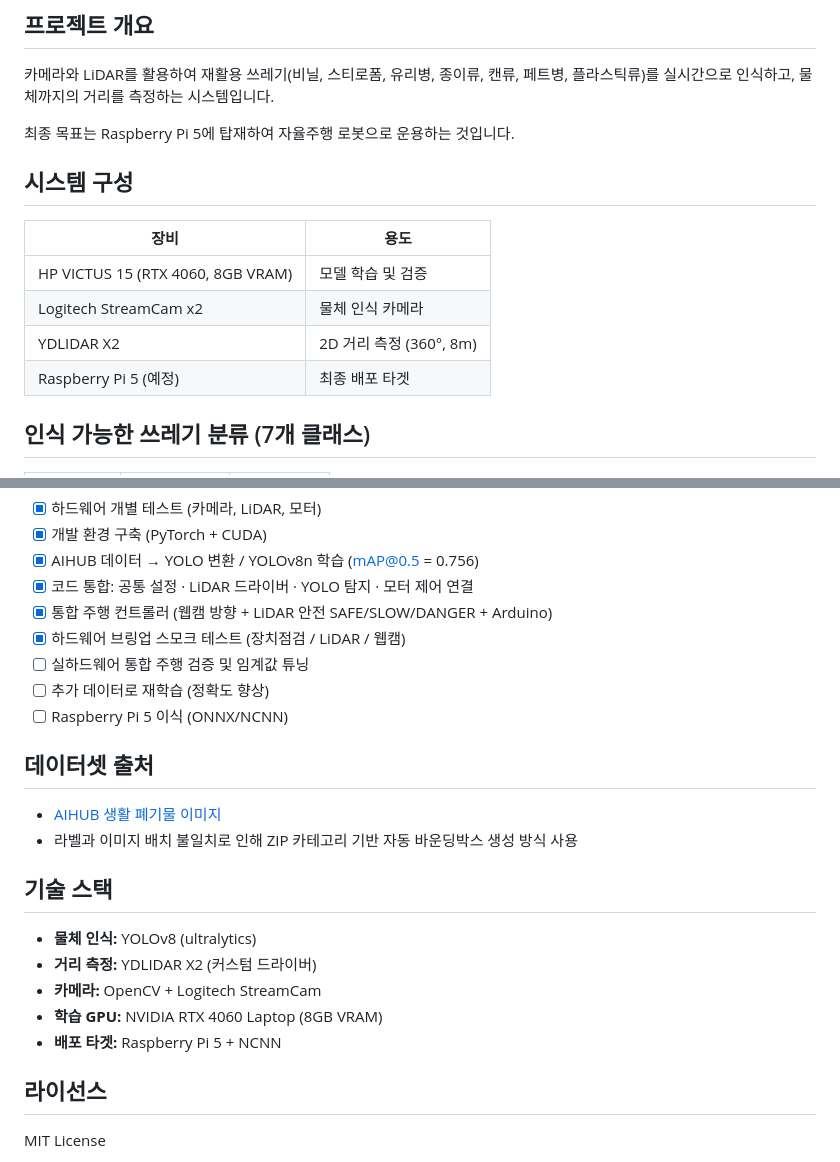
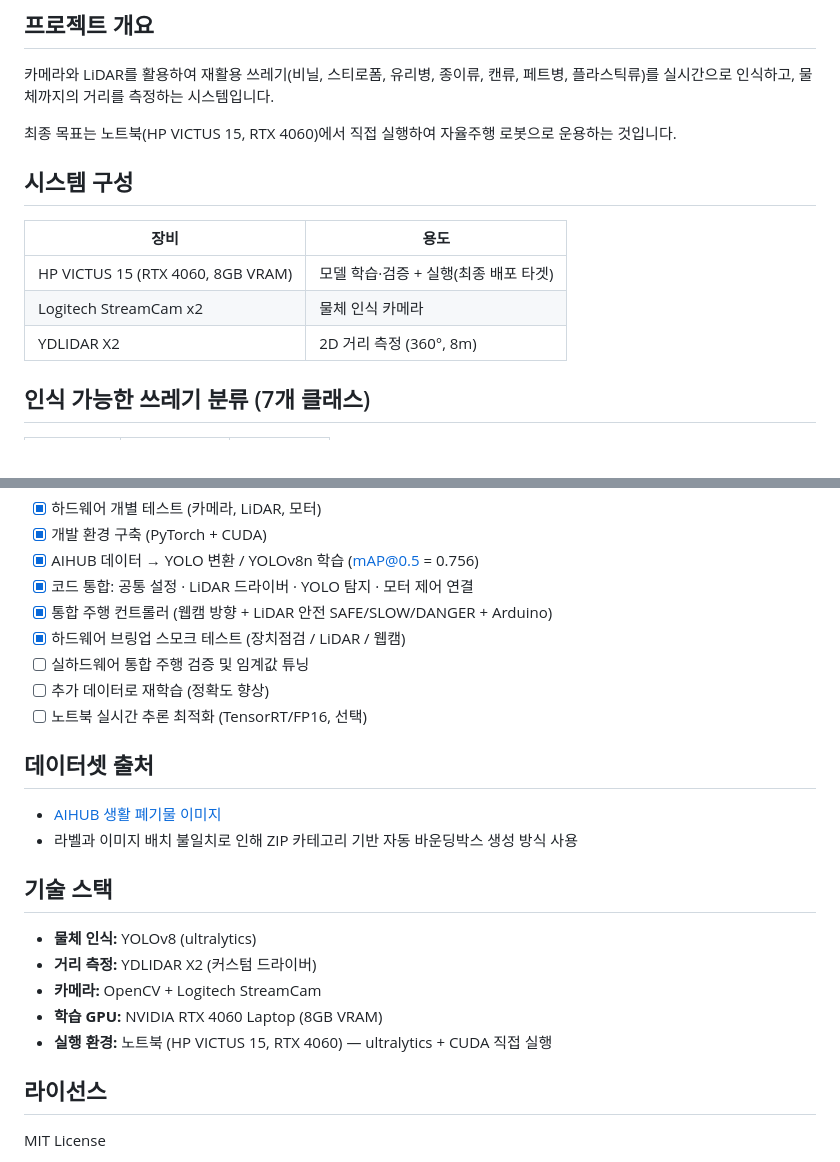
Before and after one commit to maeng052097-blip/ROBOT, a Markdown page: ddd/README.md, 2 parts joined by grey strips. Rendered like a GitHub page.

Commit message:
docs: replace Raspberry Pi 5 deployment refs with laptop (RTX 4060)
Deployment target is now the laptop (HP VICTUS, RTX 4060) running
ultralytics + CUDA directly; remove Pi5/NCNN porting references.

Co-Authored-By: Claude Opus 4.8 <noreply@anthropic.com>

```diff
--- a/ddd/README.md
+++ b/ddd/README.md
@@ -6,16 +6,15 @@
 
 카메라와 LiDAR를 활용하여 재활용 쓰레기(비닐, 스티로폼, 유리병, 종이류, 캔류, 페트병, 플라스틱류)를 실시간으로 인식하고, 물체까지의 거리를 측정하는 시스템입니다.
 
-최종 목표는 Raspberry Pi 5에 탑재하여 자율주행 로봇으로 운용하는 것입니다.
+최종 목표는 노트북(HP VICTUS 15, RTX 4060)에서 직접 실행하여 자율주행 로봇으로 운용하는 것입니다.
 
 ## 시스템 구성
 
 | 장비 | 용도 |
 |------|------|
-| HP VICTUS 15 (RTX 4060, 8GB VRAM) | 모델 학습 및 검증 |
+| HP VICTUS 15 (RTX 4060, 8GB VRAM) | 모델 학습·검증 + 실행(최종 배포 타겟) |
 | Logitech StreamCam x2 | 물체 인식 카메라 |
 | YDLIDAR X2 | 2D 거리 측정 (360°, 8m) |
-| Raspberry Pi 5 (예정) | 최종 배포 타겟 |
 
 ## 인식 가능한 쓰레기 분류 (7개 클래스)
 
@@ -159,7 +158,7 @@ python urt/웹캠_LiDAR_주행제어.py     # 통합 주행 (웹캠+LiDAR+Arduin
 - [x] 하드웨어 브링업 스모크 테스트 (장치점검 / LiDAR / 웹캠)
 - [ ] 실하드웨어 통합 주행 검증 및 임계값 튜닝
 - [ ] 추가 데이터로 재학습 (정확도 향상)
-- [ ] Raspberry Pi 5 이식 (ONNX/NCNN)
+- [ ] 노트북 실시간 추론 최적화 (TensorRT/FP16, 선택)
 
 ## 데이터셋 출처
 
@@ -172,7 +171,7 @@ python urt/웹캠_LiDAR_주행제어.py     # 통합 주행 (웹캠+LiDAR+Arduin
 - **거리 측정:** YDLIDAR X2 (커스텀 드라이버)
 - **카메라:** OpenCV + Logitech StreamCam
 - **학습 GPU:** NVIDIA RTX 4060 Laptop (8GB VRAM)
-- **배포 타겟:** Raspberry Pi 5 + NCNN
+- **실행 환경:** 노트북 (HP VICTUS 15, RTX 4060) — ultralytics + CUDA 직접 실행
 
 ## 라이선스
 
```
